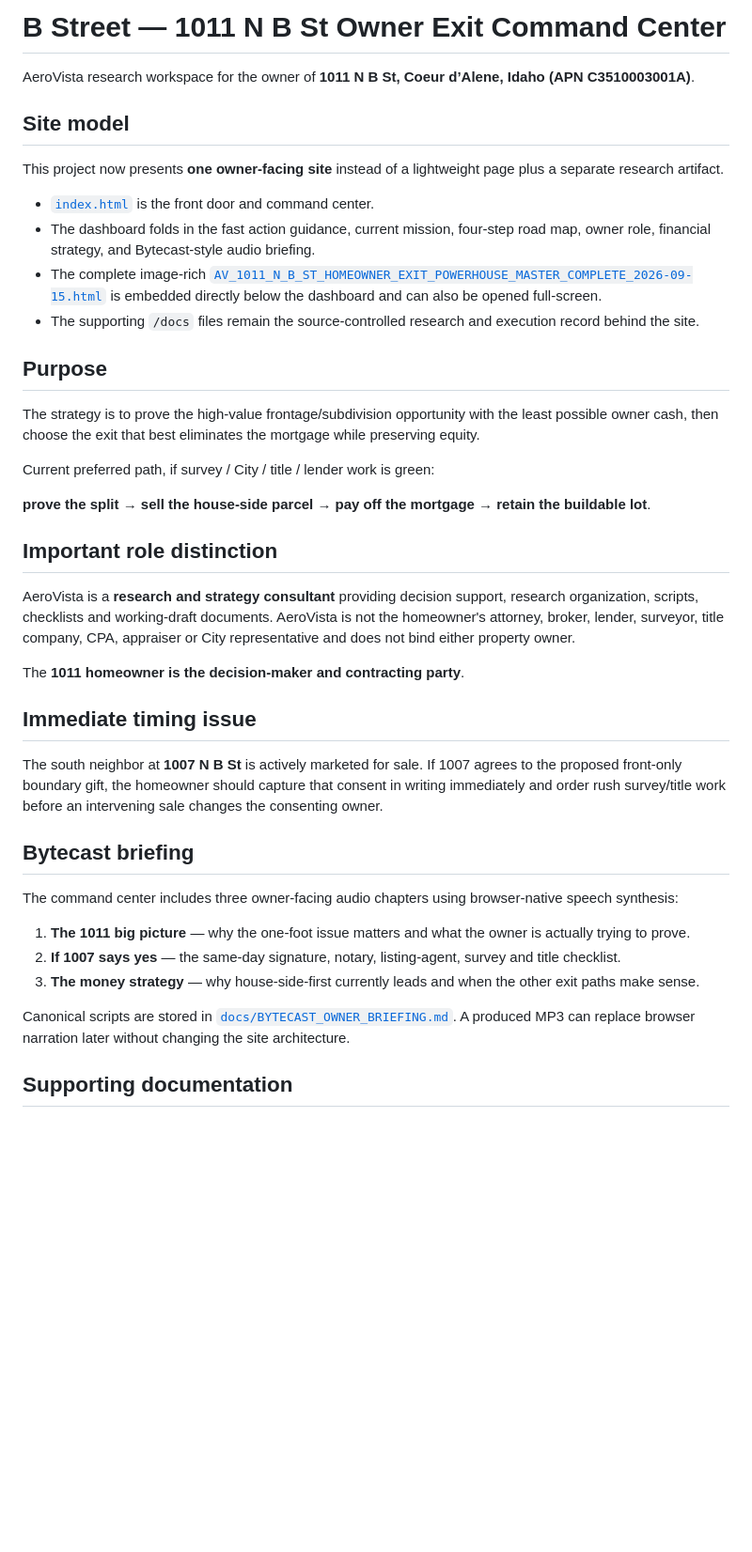
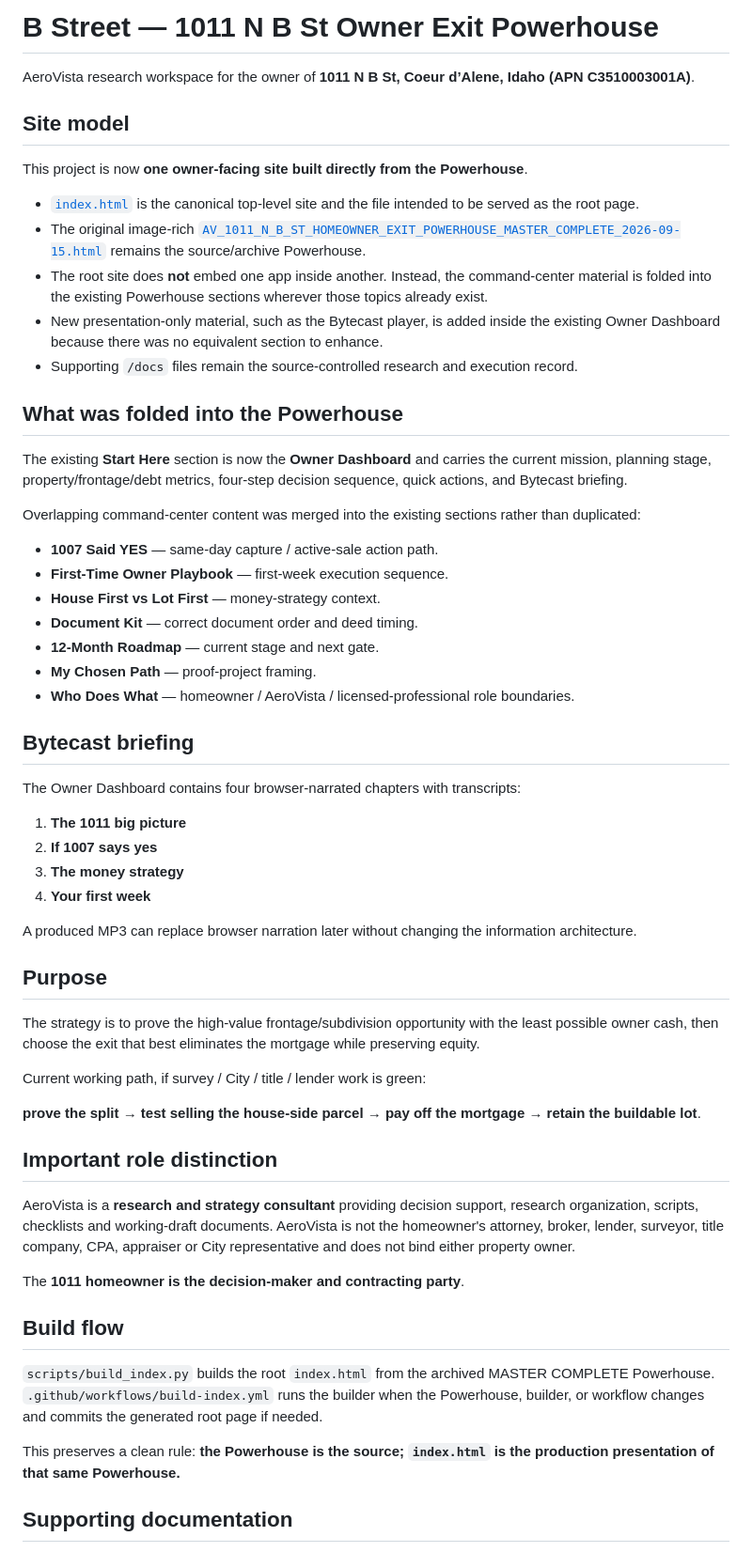
Before and after one commit to aerovista-us/bstreet, a Markdown page: README.md, the part around one of its changes. Shown at 94% size. GitHub-like rendering; blank space fills up the shorter version.

Commit message:
Update README for Powerhouse-as-index architecture

```diff
--- a/README.md
+++ b/README.md
@@ -1,23 +1,49 @@
-# B Street — 1011 N B St Owner Exit Command Center
+# B Street — 1011 N B St Owner Exit Powerhouse
 
 AeroVista research workspace for the owner of **1011 N B St, Coeur d’Alene, Idaho (APN C3510003001A)**.
 
 ## Site model
 
-This project now presents **one owner-facing site** instead of a lightweight page plus a separate research artifact.
+This project is now **one owner-facing site built directly from the Powerhouse**.
 
-- [`index.html`](index.html) is the front door and command center.
-- The dashboard folds in the fast action guidance, current mission, four-step road map, owner role, financial strategy, and Bytecast-style audio briefing.
-- The complete image-rich [`AV_1011_N_B_ST_HOMEOWNER_EXIT_POWERHOUSE_MASTER_COMPLETE_2026-09-15.html`](AV_1011_N_B_ST_HOMEOWNER_EXIT_POWERHOUSE_MASTER_COMPLETE_2026-09-15.html) is embedded directly below the dashboard and can also be opened full-screen.
-- The supporting `/docs` files remain the source-controlled research and execution record behind the site.
+- [`index.html`](index.html) is the canonical top-level site and the file intended to be served as the root page.
+- The original image-rich [`AV_1011_N_B_ST_HOMEOWNER_EXIT_POWERHOUSE_MASTER_COMPLETE_2026-09-15.html`](AV_1011_N_B_ST_HOMEOWNER_EXIT_POWERHOUSE_MASTER_COMPLETE_2026-09-15.html) remains the source/archive Powerhouse.
+- The root site does **not** embed one app inside another. Instead, the command-center material is folded into the existing Powerhouse sections wherever those topics already exist.
+- New presentation-only material, such as the Bytecast player, is added inside the existing Owner Dashboard because there was no equivalent section to enhance.
+- Supporting `/docs` files remain the source-controlled research and execution record.
+
+## What was folded into the Powerhouse
+
+The existing **Start Here** section is now the **Owner Dashboard** and carries the current mission, planning stage, property/frontage/debt metrics, four-step decision sequence, quick actions, and Bytecast briefing.
+
+Overlapping command-center content was merged into the existing sections rather than duplicated:
+
+- **1007 Said YES** — same-day capture / active-sale action path.
+- **First-Time Owner Playbook** — first-week execution sequence.
+- **House First vs Lot First** — money-strategy context.
+- **Document Kit** — correct document order and deed timing.
+- **12-Month Roadmap** — current stage and next gate.
+- **My Chosen Path** — proof-project framing.
+- **Who Does What** — homeowner / AeroVista / licensed-professional role boundaries.
+
+## Bytecast briefing
+
+The Owner Dashboard contains four browser-narrated chapters with transcripts:
+
+1. **The 1011 big picture**
+2. **If 1007 says yes**
+3. **The money strategy**
+4. **Your first week**
+
+A produced MP3 can replace browser narration later without changing the information architecture.
 
 ## Purpose
 
 The strategy is to prove the high-value frontage/subdivision opportunity with the least possible owner cash, then choose the exit that best eliminates the mortgage while preserving equity.
 
-Current preferred path, if survey / City / title / lender work is green:
+Current working path, if survey / City / title / lender work is green:
 
-**prove the split → sell the house-side parcel → pay off the mortgage → retain the buildable lot**.
+**prove the split → test selling the house-side parcel → pay off the mortgage → retain the buildable lot**.
 
 ## Important role distinction
 
@@ -25,19 +51,11 @@ AeroVista is a **research and strategy consultant** providing decision support,
 
 The **1011 homeowner is the decision-maker and contracting party**.
 
-## Immediate timing issue
+## Build flow
 
-The south neighbor at **1007 N B St** is actively marketed for sale. If 1007 agrees to the proposed front-only boundary gift, the homeowner should capture that consent in writing immediately and order rush survey/title work before an intervening sale changes the consenting owner.
+`scripts/build_index.py` builds the root `index.html` from the archived MASTER COMPLETE Powerhouse. `.github/workflows/build-index.yml` runs the builder when the Powerhouse, builder, or workflow changes and commits the generated root page if needed.
 
-## Bytecast briefing
-
-The command center includes three owner-facing audio chapters using browser-native speech synthesis:
-
-1. **The 1011 big picture** — why the one-foot issue matters and what the owner is actually trying to prove.
-2. **If 1007 says yes** — the same-day signature, notary, listing-agent, survey and title checklist.
-3. **The money strategy** — why house-side-first currently leads and when the other exit paths make sense.
-
-Canonical scripts are stored in [`docs/BYTECAST_OWNER_BRIEFING.md`](docs/BYTECAST_OWNER_BRIEFING.md). A produced MP3 can replace browser narration later without changing the site architecture.
+This preserves a clean rule: **the Powerhouse is the source; `index.html` is the production presentation of that same Powerhouse.**
 
 ## Supporting documentation
 
```
Also changed, not shown: other parts of README.md (+0 -6 lines).
